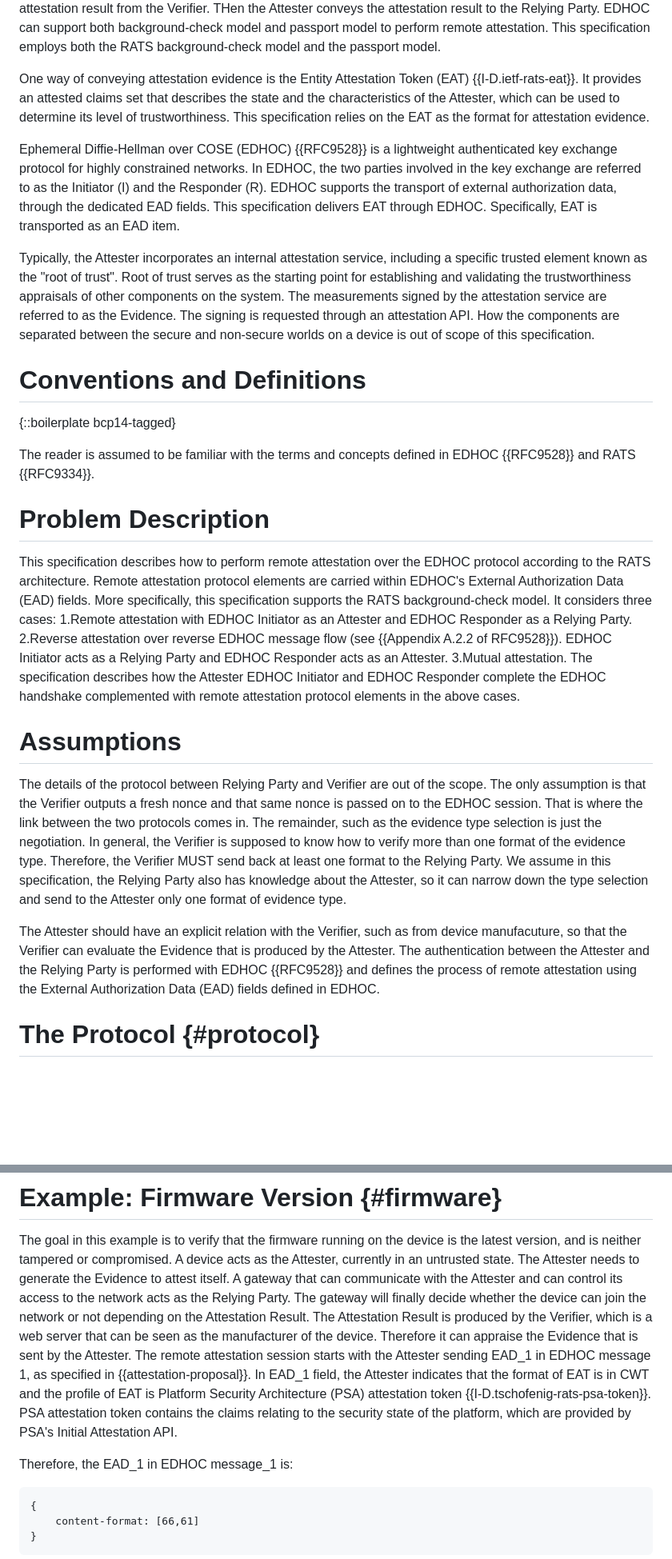
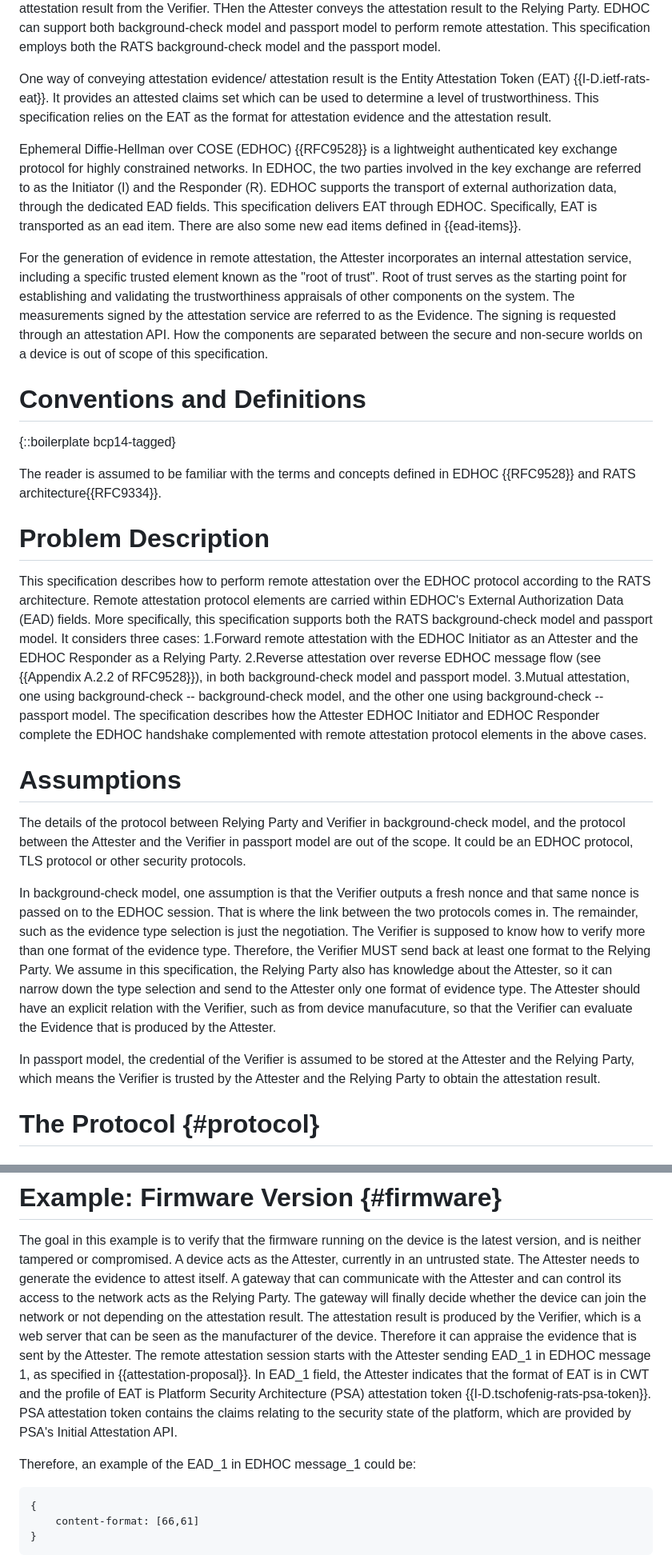
Before and after one commit to ysong02/draft-song-lake-ra, a Markdown page: draft-song-lake-ra.md, 2 parts joined by grey strips. Shown: that part at 80% size. Drawn GitHub-style; blank space fills up the shorter version.

Commit message:
Corrected some previous texts to support both background-check and passport model.

```diff
--- a/draft-song-lake-ra.md
+++ b/draft-song-lake-ra.md
@@ -77,20 +76,21 @@ EDHOC can support both background-check model and passport model to perform remo
 This specification employs both the RATS background-check model and the passport model.
 
 <!--Discuss EAT-->
-One way of conveying attestation evidence is the Entity Attestation Token (EAT) {{I-D.ietf-rats-eat}}.
-It provides an attested claims set that describes the state and the characteristics of the Attester, which can be used to determine its level of trustworthiness.
-This specification relies on the EAT as the format for attestation evidence.
+One way of conveying attestation evidence/ attestation result is the Entity Attestation Token (EAT) {{I-D.ietf-rats-eat}}.
+It provides an attested claims set which can be used to determine a level of trustworthiness.
+This specification relies on the EAT as the format for attestation evidence and the attestation result.
 
 <!--Summarize EDHOC {{RFC9528}}. Mention EAD fields of EDHOC.-->
 Ephemeral Diffie-Hellman over COSE (EDHOC) {{RFC9528}} is a lightweight authenticated key exchange protocol for highly constrained networks.
 In EDHOC, the two parties involved in the key exchange are referred to as the Initiator (I) and the Responder (R).
 EDHOC supports the transport of external authorization data, through the dedicated EAD fields.
 This specification delivers EAT through EDHOC.
-Specifically, EAT is transported as an EAD item.
+Specifically, EAT is transported as an ead item.
+There are also some new ead items defined in {{ead-items}}.
 
 <!--Discuss implementation aspects such as the internal attestation service running on the Attester.
 Root of trust. Separation between secure and non-secure worlds.-->
-Typically, the Attester incorporates an internal attestation service, including a specific trusted element known as the "root of trust".
+For the generation of evidence in remote attestation, the Attester incorporates an internal attestation service, including a specific trusted element known as the "root of trust".
 Root of trust serves as the starting point for establishing and validating the trustworthiness appraisals of other components on the system.
 The measurements signed by the attestation service are referred to as the Evidence.
 The signing is requested through an attestation API.
@@ -99,33 +99,33 @@ How the components are separated between the secure and non-secure worlds on a d
 # Conventions and Definitions
 {::boilerplate bcp14-tagged}
 
-The reader is assumed to be familiar with the terms and concepts defined in EDHOC {{RFC9528}} and RATS {{RFC9334}}.
+The reader is assumed to be familiar with the terms and concepts defined in EDHOC {{RFC9528}} and RATS architecture{{RFC9334}}.
 
 # Problem Description
 
 This specification describes how to perform remote attestation over the EDHOC protocol according to the RATS architecture.
 Remote attestation protocol elements are carried within EDHOC's External Authorization Data (EAD) fields.
-More specifically, this specification supports the RATS background-check model.
+More specifically, this specification supports both the RATS background-check model and passport model.
 It considers three cases:
-1.Remote attestation with EDHOC Initiator as an Attester and EDHOC Responder as a Relying Party.
-2.Reverse attestation over reverse EDHOC message flow (see {{Appendix A.2.2 of RFC9528}}).
-EDHOC Initiator acts as a Relying Party and EDHOC Responder acts as an Attester.
-3.Mutual attestation.
+1.Forward remote attestation with the EDHOC Initiator as an Attester and the EDHOC Responder as a Relying Party.
+2.Reverse attestation over reverse EDHOC message flow (see {{Appendix A.2.2 of RFC9528}}), in both background-check model and passport model.
+3.Mutual attestation, one using background-check -- background-check model, and the other one using background-check -- passport model.
 The specification describes how the Attester EDHOC Initiator and EDHOC Responder complete the EDHOC handshake complemented with remote attestation protocol elements in the above cases.
 
 # Assumptions
 
-The details of the protocol between Relying Party and Verifier are out of the scope.
-The only assumption is that the Verifier outputs a fresh nonce and that same nonce is passed on to the EDHOC session.
+The details of the protocol between Relying Party and Verifier in background-check model, and the protocol between the Attester and the Verifier in passport model are out of the scope.
+It could be an EDHOC protocol, TLS protocol or other security protocols.
+
+In background-check model, one assumption is that the Verifier outputs a fresh nonce and that same nonce is passed on to the EDHOC session.
 That is where the link between the two protocols comes in.
 The remainder, such as the evidence type selection is just the negotiation.
-In general, the Verifier is supposed to know how to verify more than one format of the evidence type.
+The Verifier is supposed to know how to verify more than one format of the evidence type.
 Therefore, the Verifier MUST send back at least one format to the Relying Party.
 We assume in this specification, the Relying Party also has knowledge about the Attester, so it can narrow down the type selection and send to the Attester only one format of evidence type.
+The Attester should have an explicit relation with the Verifier, such as from device manufacuture, so that the Verifier can evaluate the Evidence that is produced by the Attester.
 
-
-The Attester should have an explicit relation with the Verifier, such as from device manufacuture, so that the Verifier can evaluate the Evidence that is produced by the Attester.
-The authentication between the Attester and the Relying Party is performed with EDHOC {{RFC9528}} and defines the process of remote attestation using the External Authorization Data (EAD) fields defined in EDHOC.
+In passport model, the credential of the Verifier is assumed to be stored at the Attester and the Relying Party, which means the Verifier is trusted by the Attester and the Relying Party to obtain the attestation result.
 
 # The Protocol {#protocol}
 
@@ -639,16 +638,16 @@ The detailed procedure is TBD.
 
 The goal in this example is to verify that the firmware running on the device is the latest version, and is neither tampered or compromised.
 A device acts as the Attester, currently in an untrusted state.
-The Attester needs to generate the Evidence to attest itself.
+The Attester needs to generate the evidence to attest itself.
 A gateway that can communicate with the Attester and can control its access to the network acts as the Relying Party.
-The gateway will finally decide whether the device can join the network or not depending on the Attestation Result.
-The Attestation Result is produced by the Verifier, which is a web server that can be seen as the manufacturer of the device.
-Therefore it can appraise the Evidence that is sent by the Attester.
+The gateway will finally decide whether the device can join the network or not depending on the attestation result.
+The attestation result is produced by the Verifier, which is a web server that can be seen as the manufacturer of the device.
+Therefore it can appraise the evidence that is sent by the Attester.
 The remote attestation session starts with the Attester sending EAD_1 in EDHOC message 1, as specified in {{attestation-proposal}}.
 In EAD_1 field, the Attester indicates that the format of EAT is in CWT and the profile of EAT is Platform Security Architecture (PSA) attestation token {{I-D.tschofenig-rats-psa-token}}.
 PSA attestation token contains the claims relating to the security state of the platform, which are provided by PSA's Initial Attestation API.
 
-Therefore, the EAD_1 in EDHOC message_1 is:
+Therefore, an example of the EAD_1 in EDHOC message_1 could be:
 
 ~~~~~~~~~~~~~~~~
 {
```
Also changed, not shown: other parts of draft-song-lake-ra.md (+8 -10 lines).
